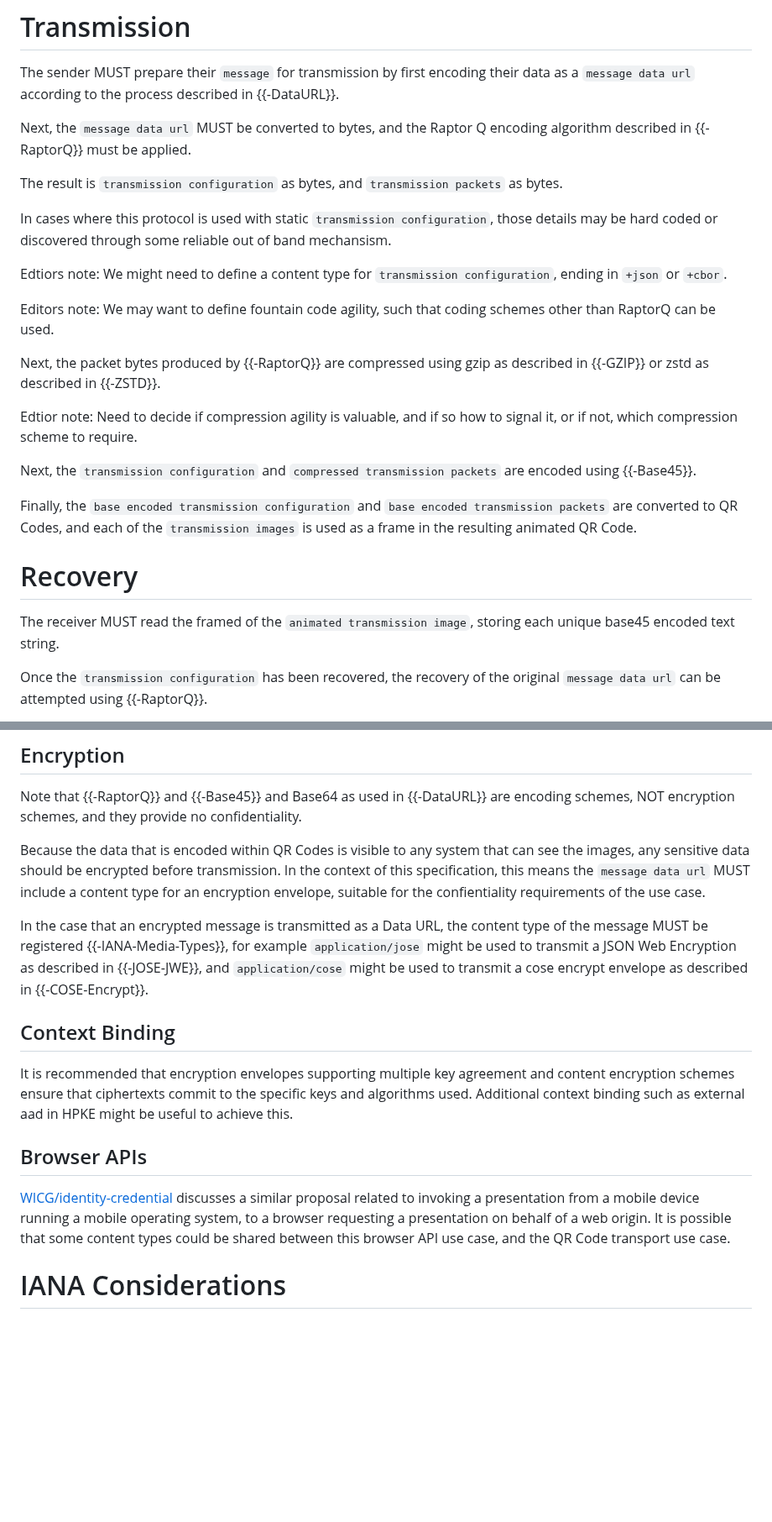
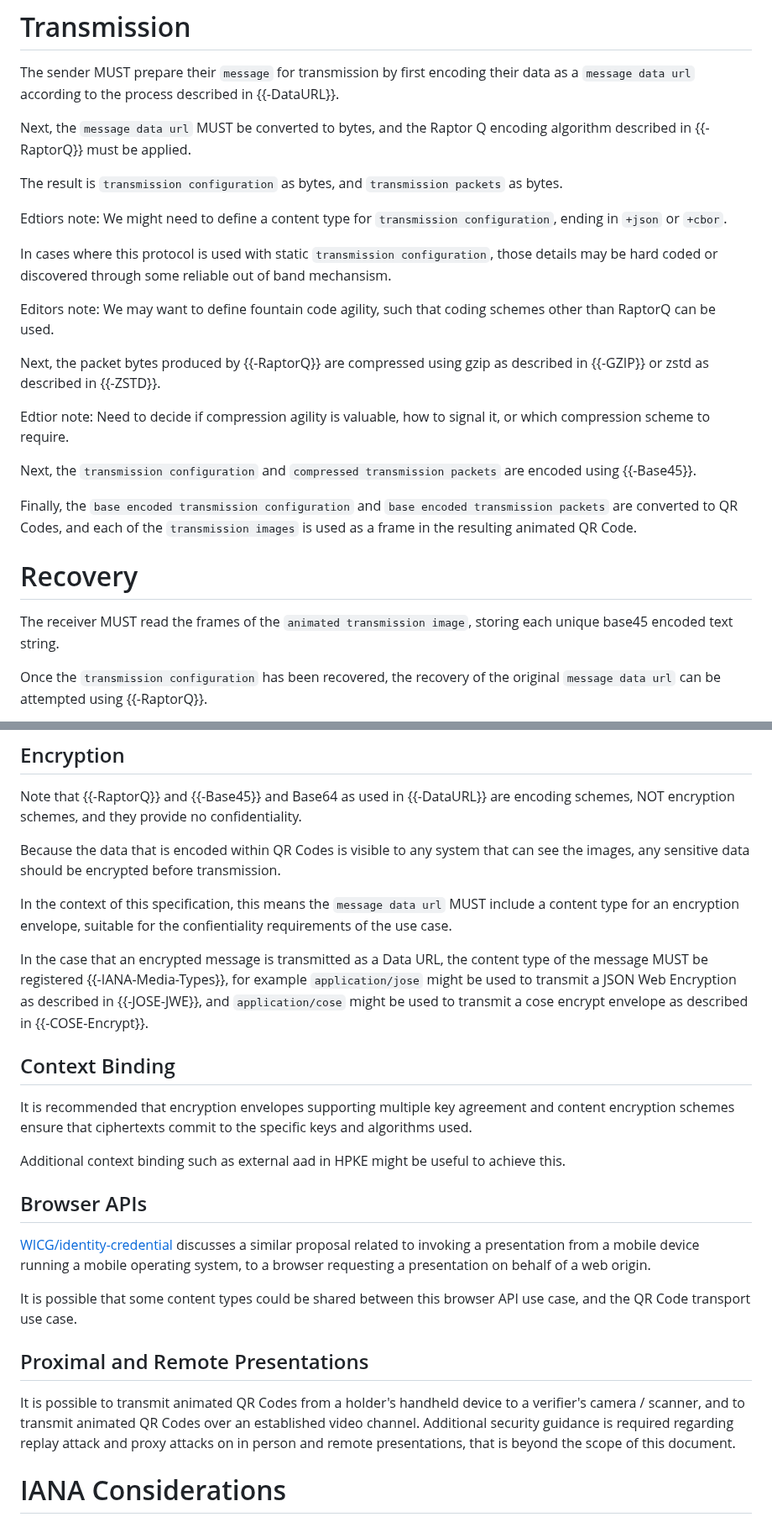
Before and after one commit to OR13/draft-steele-spice-cryptovolense, a Markdown page: draft-steele-spice-cryptovolense.md, 2 parts joined by grey strips. Shown at 84% size. GitHub-like rendering; blank space fills up the shorter version.

Commit message:
adjustments

```diff
--- a/draft-steele-spice-cryptovolense.md
+++ b/draft-steele-spice-cryptovolense.md
@@ -150,15 +150,15 @@ Next, the `message data url` MUST be converted to bytes, and the Raptor Q encodi
 
 The result is `transmission configuration` as bytes, and `transmission packets` as bytes.
 
+Edtiors note: We might need to define a content type for `transmission configuration`, ending in `+json` or `+cbor`.
+
 In cases where this protocol is used with static `transmission configuration`, those details may be hard coded or discovered through some reliable out of band mechansism.
-
-Edtiors note: We might need to define a content type for `transmission configuration`, ending in `+json` or `+cbor`.
 
 Editors note: We may want to define fountain code agility, such that coding schemes other than RaptorQ can be used.
 
 Next, the packet bytes produced by {{-RaptorQ}} are compressed using gzip as described in {{-GZIP}} or zstd as described in {{-ZSTD}}.
 
-Edtior note: Need to decide if compression agility is valuable, and if so how to signal it, or if not, which compression scheme to require.
+Edtior note: Need to decide if compression agility is valuable, how to signal it, or which compression scheme to require.
 
 Next, the `transmission configuration` and `compressed transmission packets` are encoded using {{-Base45}}.
 
@@ -166,7 +166,7 @@ Finally, the `base encoded transmission configuration` and `base encoded transmi
 
 # Recovery
 
-The receiver MUST read the framed of the `animated transmission image`, storing each unique base45 encoded text string.
+The receiver MUST read the frames of the `animated transmission image`, storing each unique base45 encoded text string.
 
 Once the `transmission configuration` has been recovered, the recovery of the original `message data url` can be attempted using {{-RaptorQ}}.
 
@@ -235,17 +235,27 @@ A detailed analysis of identifier to public key binding, and recommendations sui
 Note that {{-RaptorQ}} and {{-Base45}} and Base64 as used in {{-DataURL}} are encoding schemes, NOT encryption schemes, and they provide no confidentiality.
 
 Because the data that is encoded within QR Codes is visible to any system that can see the images, any sensitive data should be encrypted before transmission.
+
 In the context of this specification, this means the `message data url` MUST include a content type for an encryption envelope, suitable for the confientiality requirements of the use case.
 
 In the case that an encrypted message is transmitted as a Data URL, the content type of the message MUST be registered {{-IANA-Media-Types}}, for example `application/jose` might be used to transmit a JSON Web Encryption as described in {{-JOSE-JWE}}, and `application/cose` might be used to transmit a cose encrypt envelope as described in {{-COSE-Encrypt}}.
 
 ## Context Binding
 
-It is recommended that encryption envelopes supporting multiple key agreement and content encryption schemes ensure that ciphertexts commit to the specific keys and algorithms used. Additional context binding such as external aad in HPKE might be useful to achieve this.
+It is recommended that encryption envelopes supporting multiple key agreement and content encryption schemes ensure that ciphertexts commit to the specific keys and algorithms used.
+
+Additional context binding such as external aad in HPKE might be useful to achieve this.
 
 ## Browser APIs
 
-[WICG/identity-credential](https://github.com/WICG/identity-credential) discusses a similar proposal related to invoking a presentation from a mobile device running a mobile operating system, to a browser requesting a presentation on behalf of a web origin. It is possible that some content types could be shared between this browser API use case, and the QR Code transport use case.
+[WICG/identity-credential](https://github.com/WICG/identity-credential) discusses a similar proposal related to invoking a presentation from a mobile device running a mobile operating system, to a browser requesting a presentation on behalf of a web origin.
+
+It is possible that some content types could be shared between this browser API use case, and the QR Code transport use case.
+
+## Proximal and Remote Presentations
+
+It is possible to transmit animated QR Codes from a holder's handheld device to a verifier's camera / scanner, and to transmit animated QR Codes over an established video channel.
+Additional security guidance is required regarding replay attack and proxy attacks on in person and remote presentations, that is beyond the scope of this document.
 
 # IANA Considerations
 
```
Also changed, not shown: other parts of draft-steele-spice-cryptovolense.md (+2 -2 lines).
